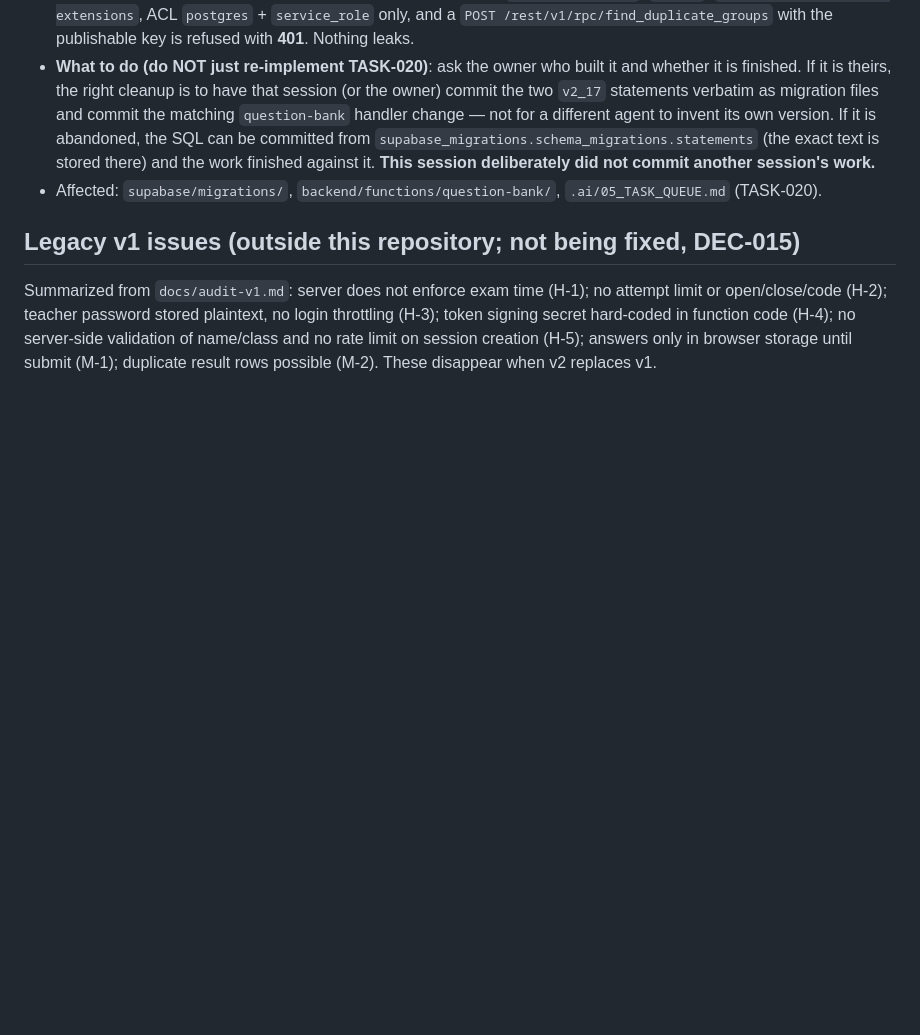
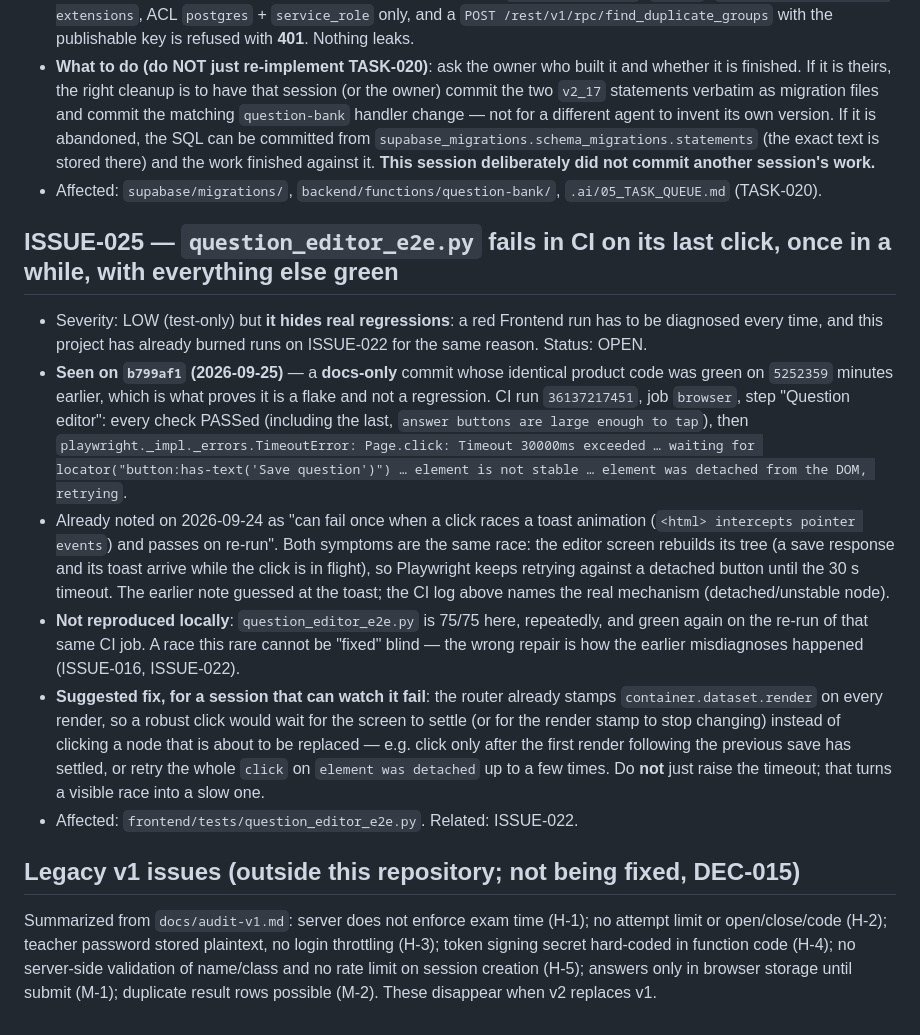
Before and after one commit to mrwood276/English-test-v2, a Markdown page: .ai/09_KNOWN_ISSUES.md, the part around the change. Drawn GitHub-style; blank space fills up the shorter version.

Commit message:
docs: write up the question-editor CI flake as ISSUE-025
The Frontend job failed on a docs-only commit after the whole Question editor suite had
passed, at its last click: the editor rebuilds its tree while the click is in flight, so
Playwright retried against a detached button until the 30s timeout. The same code was
green minutes earlier and passed on re-run, so this is a flake - but a flake that has
now cost three CI runs in this project and can hide a real regression, so it is recorded
with the log evidence, the named mechanism and a suggested fix (wait for the screen to
settle rather than raising the timeout) instead of being papered over.

🤖 Generated with Codebuff
Co-Authored-By: Codebuff <noreply@codebuff.com>

```diff
--- a/.ai/09_KNOWN_ISSUES.md
+++ b/.ai/09_KNOWN_ISSUES.md
@@ -139,5 +139,14 @@ Statuses: OPEN, INVESTIGATING, BLOCKED, FIXED, WONT_FIX, NEEDS_VERIFICATION. Onl
 - **What to do (do NOT just re-implement TASK-020)**: ask the owner who built it and whether it is finished. If it is theirs, the right cleanup is to have that session (or the owner) commit the two `v2_17` statements verbatim as migration files and commit the matching `question-bank` handler change — not for a different agent to invent its own version. If it is abandoned, the SQL can be committed from `supabase_migrations.schema_migrations.statements` (the exact text is stored there) and the work finished against it. **This session deliberately did not commit another session's work.**
 - Affected: `supabase/migrations/`, `backend/functions/question-bank/`, `.ai/05_TASK_QUEUE.md` (TASK-020).
 
+## ISSUE-025 — `question_editor_e2e.py` fails in CI on its last click, once in a while, with everything else green
+- Severity: LOW (test-only) but **it hides real regressions**: a red Frontend run has to be diagnosed every time, and this project has already burned runs on ISSUE-022 for the same reason. Status: OPEN.
+- **Seen on `b799af1` (2026-09-25)** — a **docs-only** commit whose identical product code was green on `5252359` minutes earlier, which is what proves it is a flake and not a regression. CI run `36137217451`, job `browser`, step "Question editor": every check PASSed (including the last, `answer buttons are large enough to tap`), then
+  `playwright._impl._errors.TimeoutError: Page.click: Timeout 30000ms exceeded … waiting for locator("button:has-text('Save question')") … element is not stable … element was detached from the DOM, retrying`.
+- Already noted on 2026-09-24 as "can fail once when a click races a toast animation (`<html> intercepts pointer events`) and passes on re-run". Both symptoms are the same race: the editor screen rebuilds its tree (a save response and its toast arrive while the click is in flight), so Playwright keeps retrying against a detached button until the 30 s timeout. The earlier note guessed at the toast; the CI log above names the real mechanism (detached/unstable node).
+- **Not reproduced locally**: `question_editor_e2e.py` is 75/75 here, repeatedly, and green again on the re-run of that same CI job. A race this rare cannot be "fixed" blind — the wrong repair is how the earlier misdiagnoses happened (ISSUE-016, ISSUE-022).
+- **Suggested fix, for a session that can watch it fail**: the router already stamps `container.dataset.render` on every render, so a robust click would wait for the screen to settle (or for the render stamp to stop changing) instead of clicking a node that is about to be replaced — e.g. click only after the first render following the previous save has settled, or retry the whole `click` on `element was detached` up to a few times. Do **not** just raise the timeout; that turns a visible race into a slow one.
+- Affected: `frontend/tests/question_editor_e2e.py`. Related: ISSUE-022.
+
 ## Legacy v1 issues (outside this repository; not being fixed, DEC-015)
 Summarized from `docs/audit-v1.md`: server does not enforce exam time (H-1); no attempt limit or open/close/code (H-2); teacher password stored plaintext, no login throttling (H-3); token signing secret hard-coded in function code (H-4); no server-side validation of name/class and no rate limit on session creation (H-5); answers only in browser storage until submit (M-1); duplicate result rows possible (M-2). These disappear when v2 replaces v1.
```
Also changed, not shown: .ai/07_CHANGELOG.md (+1 -0 lines), .ai/08_HANDOFF.md (+1 -1 lines).
